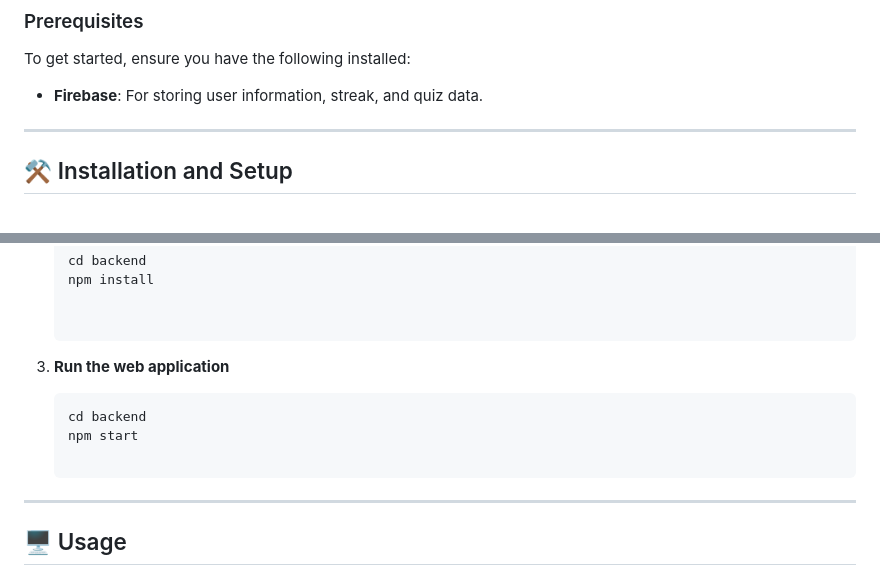
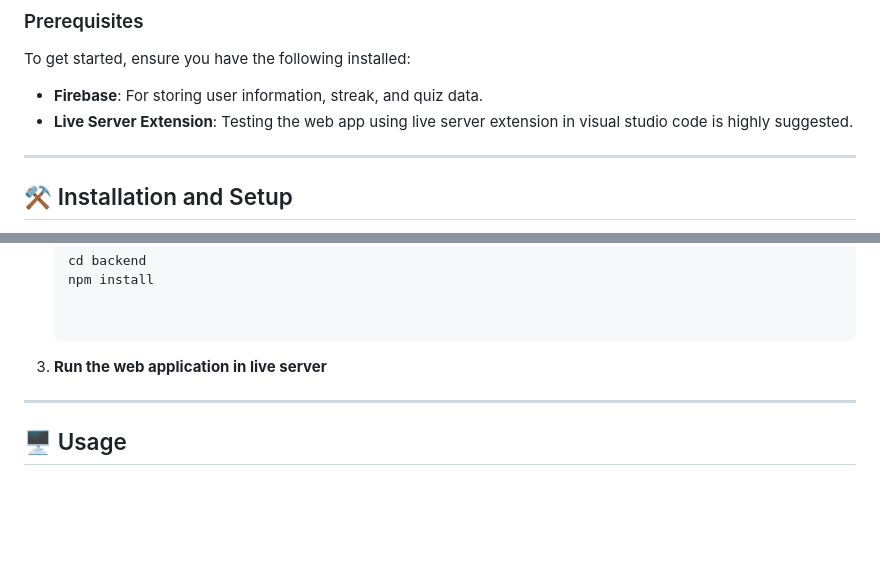
Before and after one commit to JaronLouise/JOBSENSE, a Markdown page: README.md, 2 parts joined by grey strips. GitHub-like rendering; blank space fills up the shorter version.

````diff
--- a/README.md
+++ b/README.md
@@ -67,6 +67,7 @@ These instructions will guide you on setting up a local copy of **JOBSENSE** for
 To get started, ensure you have the following installed:
 
 - **Firebase**: For storing user information, streak, and quiz data.
+- **Live Server Extension**: Testing the web app using live server extension in visual studio code is highly suggested.
 ---
 
 ## :hammer_and_pick: Installation and Setup
@@ -90,11 +91,8 @@ Follow these steps to install and set up **JOBSENSE**:
      npm install
 
 
-  4. **Run the web application**
+  4. **Run the web application in live server**
 
-     ```bash
-     cd backend
-     npm start
 
 ---
 
````
